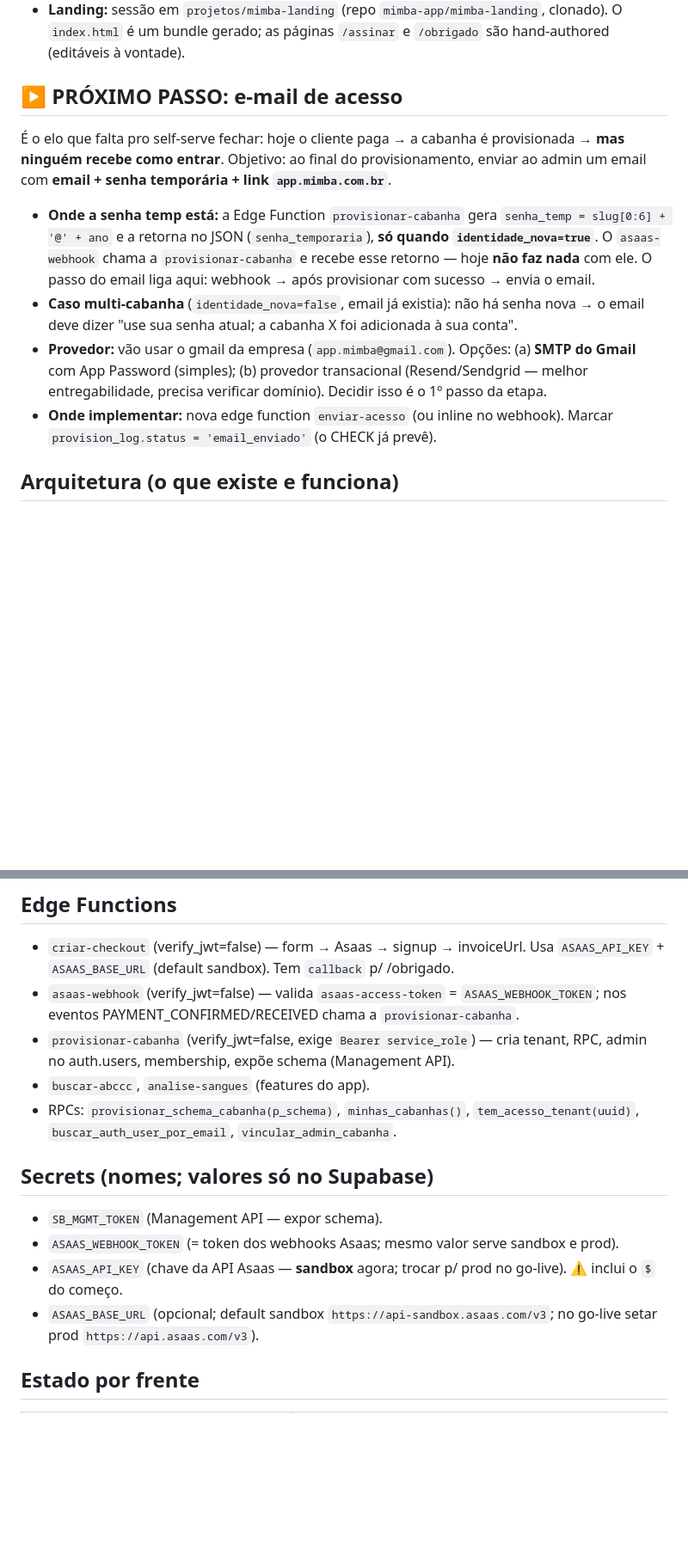
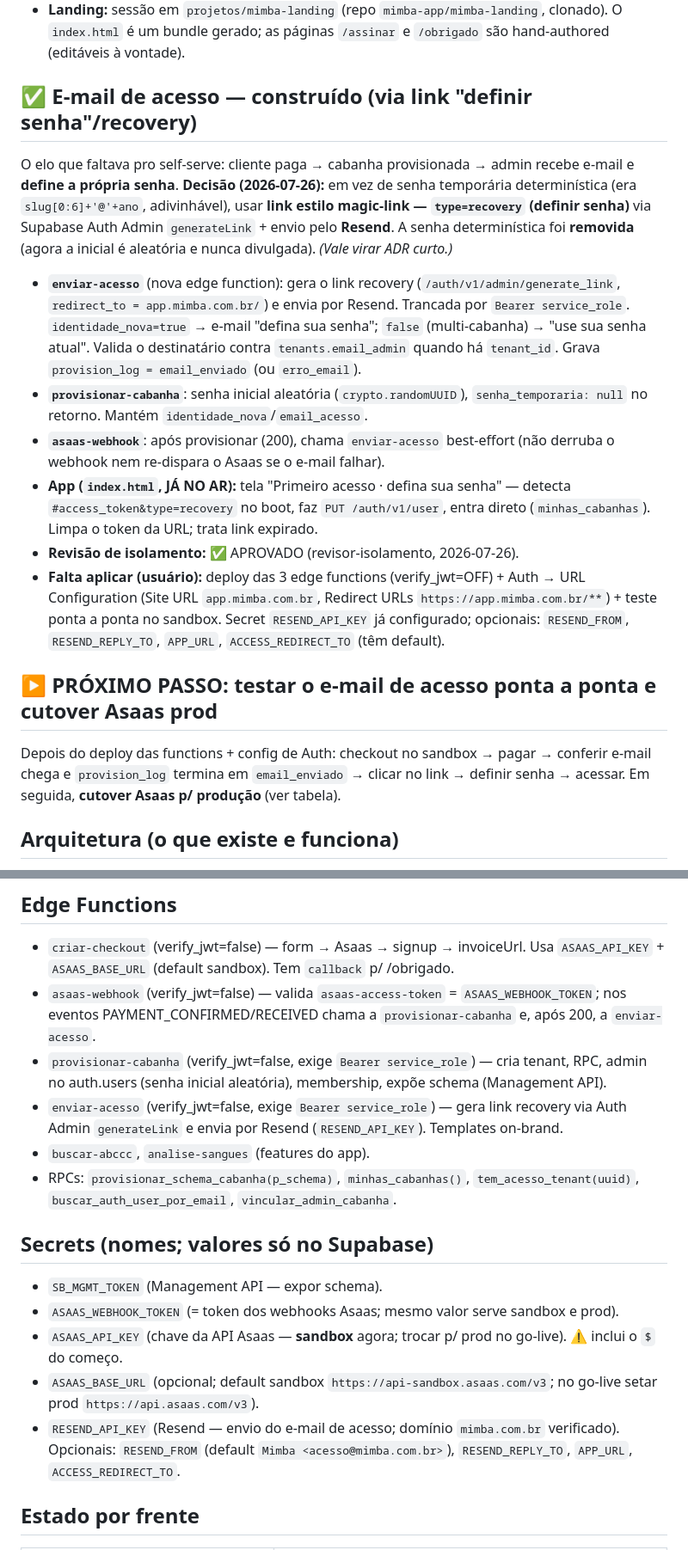
Before and after one commit to lucianomantelli/cabanha, a Markdown page: HANDOFF.md, 2 parts joined by grey strips. Shown at 86% size. GitHub-like rendering; blank space fills up the shorter version.

Commit message:
docs: HANDOFF — e-mail de acesso via link recovery (definir senha) concluído
Decisão: link recovery (generateLink) + Resend, remove senha determinística.
App no ar; 3 edge functions escritas + revisor-isolamento APROVADO.
Próximo: deploy das functions + config Auth + teste ponta a ponta; depois cutover Asaas prod.

Co-Authored-By: Claude Opus 4.8 <noreply@anthropic.com>

```diff
--- a/HANDOFF.md
+++ b/HANDOFF.md
@@ -6,12 +6,17 @@
 - **App/produto Mimba:** sessão em `projetos/cabanha` → *"lê o HANDOFF.md e vamos continuar"*. Carregam sozinhos: CLAUDE.md, memória (`MEMORY.md`), subagentes (`revisor-isolamento`, `arquiteto`, `engenheiro-frontend`) e skills (`nova-migration-tenant`, `deploy`, `testar-provisionamento`).
 - **Landing:** sessão em `projetos/mimba-landing` (repo `mimba-app/mimba-landing`, clonado). O `index.html` é um bundle gerado; as páginas `/assinar` e `/obrigado` são hand-authored (editáveis à vontade).
 
-## ▶️ PRÓXIMO PASSO: e-mail de acesso
-É o elo que falta pro self-serve fechar: hoje o cliente paga → a cabanha é provisionada → **mas ninguém recebe como entrar**. Objetivo: ao final do provisionamento, enviar ao admin um email com **email + senha temporária + link `app.mimba.com.br`**.
-- **Onde a senha temp está:** a Edge Function `provisionar-cabanha` gera `senha_temp = slug[0:6] + '@' + ano` e a retorna no JSON (`senha_temporaria`), **só quando `identidade_nova=true`**. O `asaas-webhook` chama a `provisionar-cabanha` e recebe esse retorno — hoje **não faz nada** com ele. O passo do email liga aqui: webhook → após provisionar com sucesso → envia o email.
-- **Caso multi-cabanha** (`identidade_nova=false`, email já existia): não há senha nova → o email deve dizer "use sua senha atual; a cabanha X foi adicionada à sua conta".
-- **Provedor:** vão usar o gmail da empresa (`app.mimba@gmail.com`). Opções: (a) **SMTP do Gmail** com App Password (simples); (b) provedor transacional (Resend/Sendgrid — melhor entregabilidade, precisa verificar domínio). Decidir isso é o 1º passo da etapa.
-- **Onde implementar:** nova edge function `enviar-acesso` (ou inline no webhook). Marcar `provision_log.status = 'email_enviado'` (o CHECK já prevê).
+## ✅ E-mail de acesso — construído (via link "definir senha"/recovery)
+O elo que faltava pro self-serve: cliente paga → cabanha provisionada → admin recebe e-mail e **define a própria senha**. **Decisão (2026-07-26):** em vez de senha temporária determinística (era `slug[0:6]+'@'+ano`, adivinhável), usar **link estilo magic-link — `type=recovery` (definir senha)** via Supabase Auth Admin `generateLink` + envio pelo **Resend**. A senha determinística foi **removida** (agora a inicial é aleatória e nunca divulgada). *(Vale virar ADR curto.)*
+- **`enviar-acesso`** (nova edge function): gera o link recovery (`/auth/v1/admin/generate_link`, `redirect_to = app.mimba.com.br/`) e envia por Resend. Trancada por `Bearer service_role`. `identidade_nova=true` → e-mail "defina sua senha"; `false` (multi-cabanha) → "use sua senha atual". Valida o destinatário contra `tenants.email_admin` quando há `tenant_id`. Grava `provision_log = email_enviado` (ou `erro_email`).
+- **`provisionar-cabanha`**: senha inicial aleatória (`crypto.randomUUID`), `senha_temporaria: null` no retorno. Mantém `identidade_nova`/`email_acesso`.
+- **`asaas-webhook`**: após provisionar (200), chama `enviar-acesso` best-effort (não derruba o webhook nem re-dispara o Asaas se o e-mail falhar).
+- **App (`index.html`, JÁ NO AR):** tela "Primeiro acesso · defina sua senha" — detecta `#access_token&type=recovery` no boot, faz `PUT /auth/v1/user`, entra direto (`minhas_cabanhas`). Limpa o token da URL; trata link expirado.
+- **Revisão de isolamento:** ✅ APROVADO (revisor-isolamento, 2026-07-26).
+- **Falta aplicar (usuário):** deploy das 3 edge functions (verify_jwt=OFF) + Auth → URL Configuration (Site URL `app.mimba.com.br`, Redirect URLs `https://app.mimba.com.br/**`) + teste ponta a ponta no sandbox. Secret `RESEND_API_KEY` já configurado; opcionais: `RESEND_FROM`, `RESEND_REPLY_TO`, `APP_URL`, `ACCESS_REDIRECT_TO` (têm default).
+
+## ▶️ PRÓXIMO PASSO: testar o e-mail de acesso ponta a ponta e cutover Asaas prod
+Depois do deploy das functions + config de Auth: checkout no sandbox → pagar → conferir e-mail chega e `provision_log` termina em `email_enviado` → clicar no link → definir senha → acessar. Em seguida, **cutover Asaas p/ produção** (ver tabela).
 
 ## Arquitetura (o que existe e funciona)
 - **App:** `index.html` único, sem framework/bundler, GitHub Pages. Em **`app.mimba.com.br`** (HTTPS). Marca Mimba (paleta terra/ouro/campo/creme; DM Sans + Playfair + DM Mono).
@@ -32,8 +37,9 @@ Asaas → asaas-webhook (valida token) → provisionar-cabanha → cabanha isola
 
 ## Edge Functions
 - `criar-checkout` (verify_jwt=false) — form → Asaas → signup → invoiceUrl. Usa `ASAAS_API_KEY` + `ASAAS_BASE_URL` (default sandbox). Tem `callback` p/ /obrigado.
-- `asaas-webhook` (verify_jwt=false) — valida `asaas-access-token` = `ASAAS_WEBHOOK_TOKEN`; nos eventos PAYMENT_CONFIRMED/RECEIVED chama a `provisionar-cabanha`.
-- `provisionar-cabanha` (verify_jwt=false, exige `Bearer service_role`) — cria tenant, RPC, admin no auth.users, membership, expõe schema (Management API).
+- `asaas-webhook` (verify_jwt=false) — valida `asaas-access-token` = `ASAAS_WEBHOOK_TOKEN`; nos eventos PAYMENT_CONFIRMED/RECEIVED chama a `provisionar-cabanha` e, após 200, a `enviar-acesso`.
+- `provisionar-cabanha` (verify_jwt=false, exige `Bearer service_role`) — cria tenant, RPC, admin no auth.users (senha inicial aleatória), membership, expõe schema (Management API).
+- `enviar-acesso` (verify_jwt=false, exige `Bearer service_role`) — gera link recovery via Auth Admin `generateLink` e envia por Resend (`RESEND_API_KEY`). Templates on-brand.
 - `buscar-abccc`, `analise-sangues` (features do app).
 - RPCs: `provisionar_schema_cabanha(p_schema)`, `minhas_cabanhas()`, `tem_acesso_tenant(uuid)`, `buscar_auth_user_por_email`, `vincular_admin_cabanha`.
 
@@ -42,6 +48,7 @@ Asaas → asaas-webhook (valida token) → provisionar-cabanha → cabanha isola
 - `ASAAS_WEBHOOK_TOKEN` (= token dos webhooks Asaas; mesmo valor serve sandbox e prod).
 - `ASAAS_API_KEY` (chave da API Asaas — **sandbox** agora; trocar p/ prod no go-live). ⚠️ inclui o `$` do começo.
 - `ASAAS_BASE_URL` (opcional; default sandbox `https://api-sandbox.asaas.com/v3`; no go-live setar prod `https://api.asaas.com/v3`).
+- `RESEND_API_KEY` (Resend — envio do e-mail de acesso; domínio `mimba.com.br` verificado). Opcionais: `RESEND_FROM` (default `Mimba <acesso@mimba.com.br>`), `RESEND_REPLY_TO`, `APP_URL`, `ACCESS_REDIRECT_TO`.
 
 ## Estado por frente
 | Frente | Estado |
```
Also changed, not shown: other parts of HANDOFF.md (+1 -1 lines).
